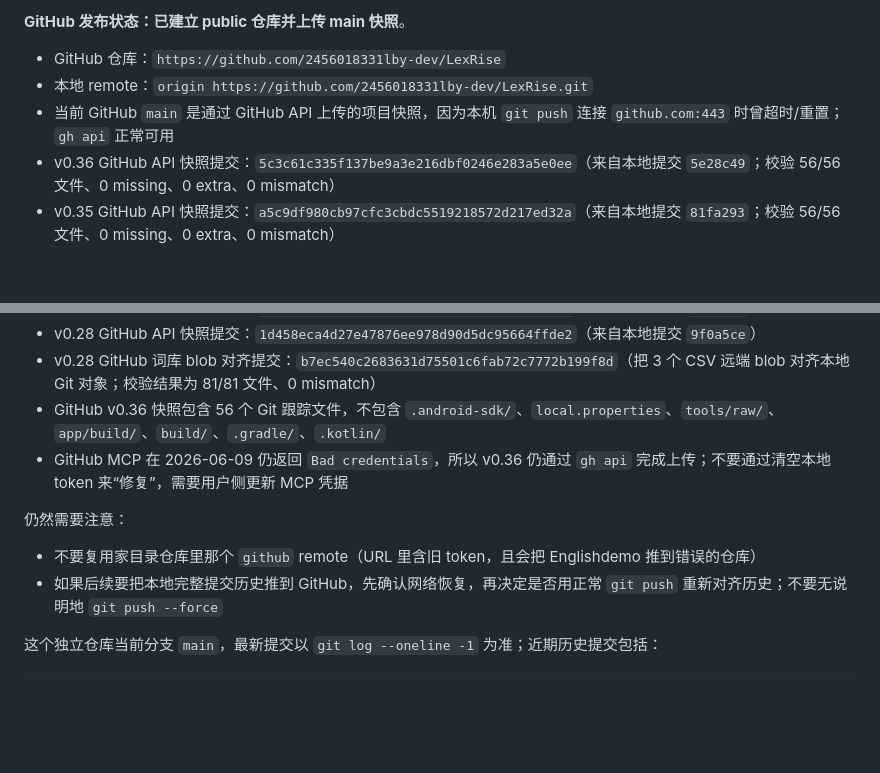
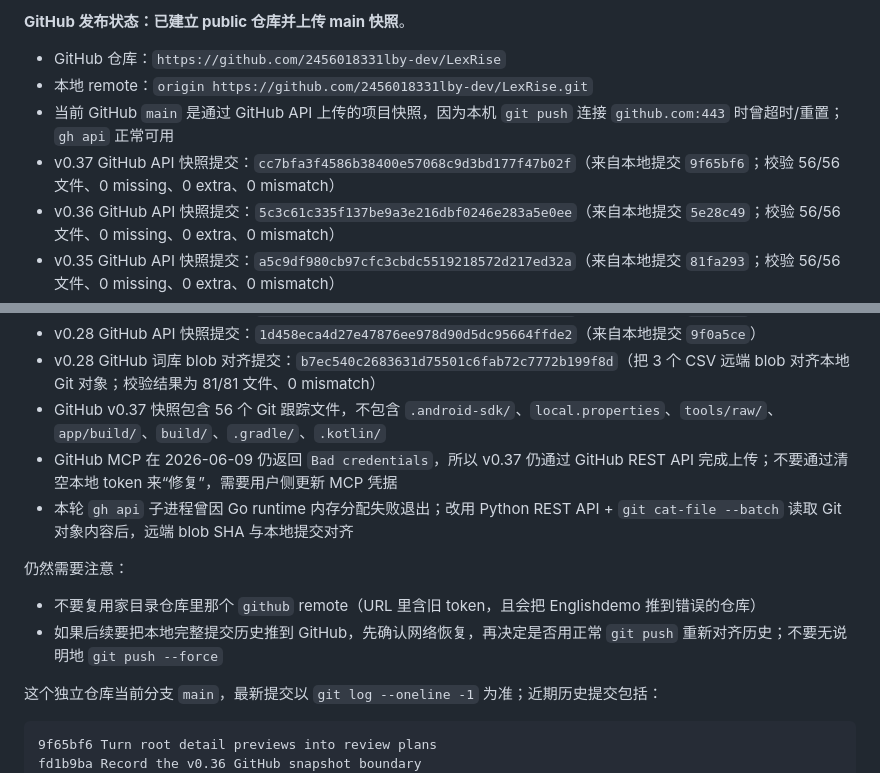
Before and after one commit to 2456018331lby-dev/LexRise, a Markdown page: docs/AI_HANDOFF.md, 2 parts joined by grey strips. Rendered like a GitHub page; blank space fills up the shorter version.

Commit message:
Record the v0.37 GitHub snapshot boundary
Snapshot of local commit e2f96afcc008f1381259bb7c62e85d201c01cc7d. GitHub MCP list_commits failed with Bad credentials, so this final boundary snapshot was published via direct GitHub REST API using git cat-file --batch object bytes.

````diff
--- a/docs/AI_HANDOFF.md
+++ b/docs/AI_HANDOFF.md
@@ -441,6 +441,7 @@ curl -fL -o tools/raw/roots_raw.md \
 - GitHub 仓库：`https://github.com/2456018331lby-dev/LexRise`
 - 本地 remote：`origin https://github.com/2456018331lby-dev/LexRise.git`
 - 当前 GitHub `main` 是通过 GitHub API 上传的项目快照，因为本机 `git push` 连接 `github.com:443` 时曾超时/重置；`gh api` 正常可用
+- v0.37 GitHub API 快照提交：`cc7bfa3f4586b38400e57068c9d3bd177f47b02f`（来自本地提交 `9f65bf6`；校验 56/56 文件、0 missing、0 extra、0 mismatch）
 - v0.36 GitHub API 快照提交：`5c3c61c335f137be9a3e216dbf0246e283a5e0ee`（来自本地提交 `5e28c49`；校验 56/56 文件、0 missing、0 extra、0 mismatch）
 - v0.35 GitHub API 快照提交：`a5c9df980cb97cfc3cbdc5519218572d217ed32a`（来自本地提交 `81fa293`；校验 56/56 文件、0 missing、0 extra、0 mismatch）
 - v0.34 GitHub API 快照提交：`6971529d68ddeca88e9eb0a6ce9ea1df7b7cc748`（来自本地提交 `d4efa84`；校验 56/56 文件、0 missing、0 extra、0 mismatch）
@@ -452,8 +453,9 @@ curl -fL -o tools/raw/roots_raw.md \
 - v0.29 GitHub API 快照提交：`953703dfaab2d4dbdf721cceb68cf7bbbb5e1e35`（来自本地提交 `05d7c40`）
 - v0.28 GitHub API 快照提交：`1d458eca4d27e47876ee978d90d5dc95664ffde2`（来自本地提交 `9f0a5ce`）
 - v0.28 GitHub 词库 blob 对齐提交：`b7ec540c2683631d75501c6fab72c7772b199f8d`（把 3 个 CSV 远端 blob 对齐本地 Git 对象；校验结果为 81/81 文件、0 mismatch）
-- GitHub v0.36 快照包含 56 个 Git 跟踪文件，不包含 `.android-sdk/`、`local.properties`、`tools/raw/`、`app/build/`、`build/`、`.gradle/`、`.kotlin/`
-- GitHub MCP 在 2026-06-09 仍返回 `Bad credentials`，所以 v0.36 仍通过 `gh api` 完成上传；不要通过清空本地 token 来“修复”，需要用户侧更新 MCP 凭据
+- GitHub v0.37 快照包含 56 个 Git 跟踪文件，不包含 `.android-sdk/`、`local.properties`、`tools/raw/`、`app/build/`、`build/`、`.gradle/`、`.kotlin/`
+- GitHub MCP 在 2026-06-09 仍返回 `Bad credentials`，所以 v0.37 仍通过 GitHub REST API 完成上传；不要通过清空本地 token 来“修复”，需要用户侧更新 MCP 凭据
+- 本轮 `gh api` 子进程曾因 Go runtime 内存分配失败退出；改用 Python REST API + `git cat-file --batch` 读取 Git 对象内容后，远端 blob SHA 与本地提交对齐
 
 仍然需要注意：
 - 不要复用家目录仓库里那个 `github` remote（URL 里含旧 token，且会把 Englishdemo 推到错误的仓库）
@@ -461,6 +463,8 @@ curl -fL -o tools/raw/roots_raw.md \
 
 这个独立仓库当前分支 `main`，最新提交以 `git log --oneline -1` 为准；近期历史提交包括：
 ```
+9f65bf6 Turn root detail previews into review plans
+fd1b9ba Record the v0.36 GitHub snapshot boundary
 5e28c49 Choose clearer examples for cloze practice
 10b52f5 Record the v0.35 GitHub snapshot boundary
 81fa293 Close new-word batches with a learning loop
````
